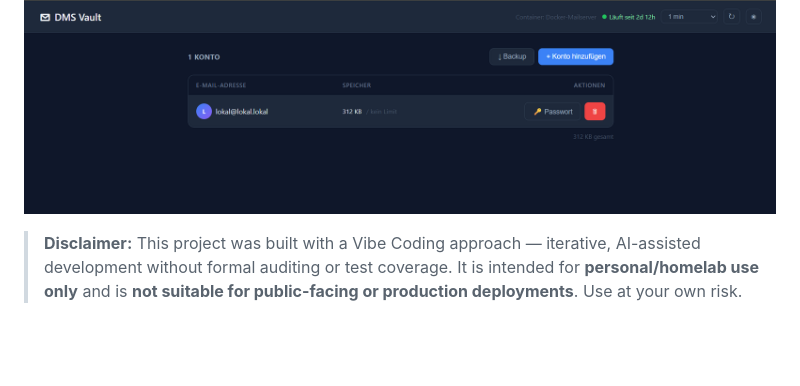
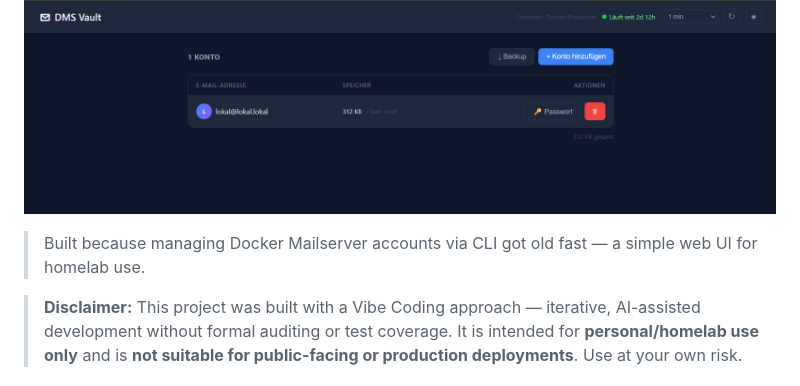
Before and after one commit to apulanto-ai/dms-vault, a Markdown page: README.md, the part around the change. Drawn GitHub-style; blank space fills up the shorter version.

Commit message:
docs: add motivation line and improve GitHub discoverability
Co-Authored-By: Claude Sonnet 4.6 <noreply@anthropic.com>

```diff
--- a/README.md
+++ b/README.md
@@ -5,6 +5,8 @@ A simple web interface for managing email accounts in [Docker Mailserver](https:
 ![screenshot](https://img.shields.io/badge/node-20-green) ![license](https://img.shields.io/badge/license-MIT-blue)
 
 ![DMS Vault Screenshot](docs/screenshot.png)
+
+> Built because managing Docker Mailserver accounts via CLI got old fast — a simple web UI for homelab use.
 
 > **Disclaimer:** This project was built with a Vibe Coding approach — iterative, AI-assisted development without formal auditing or test coverage. It is intended for **personal/homelab use only** and is **not suitable for public-facing or production deployments**. Use at your own risk.
 
```
